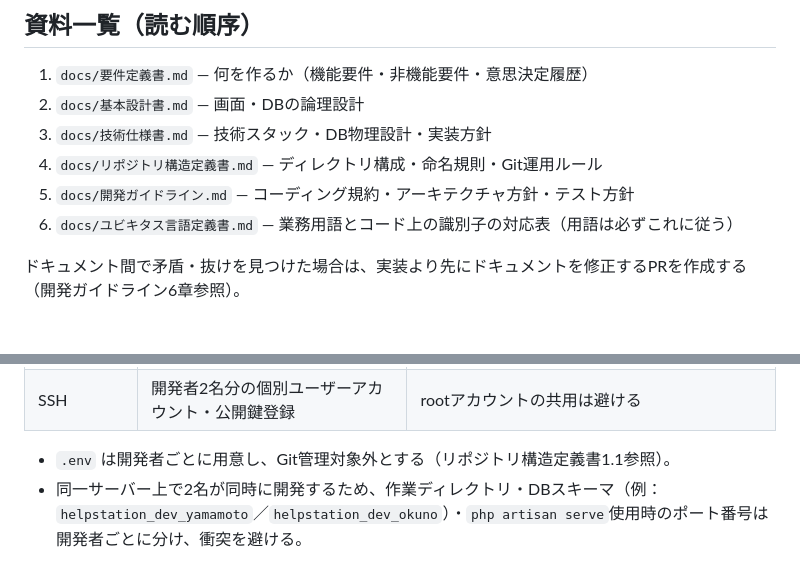
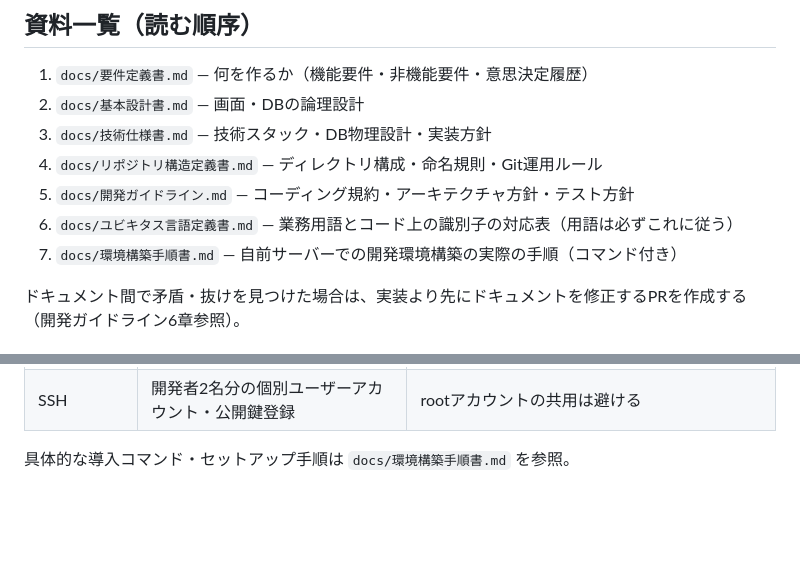
Before and after one commit to pluslub/helpstation, a Markdown page: CLAUDE.md, 2 parts joined by grey strips. GitHub-like rendering; blank space fills up the shorter version.

Commit message:
環境構築手順を別資料として新規作成
CLAUDE.mdへの追記ではなく、docs/環境構築手順書.mdとして独立した
資料にする。CLAUDE.mdの資料一覧に追加し、開発環境節は手順の全文を
埋め込まず本書へのポインタのみとして、内容の重複を避ける。

Co-Authored-By: Claude Sonnet 5 <noreply@anthropic.com>

```diff
--- a/CLAUDE.md
+++ b/CLAUDE.md
@@ -14,6 +14,7 @@
 4. `docs/リポジトリ構造定義書.md` — ディレクトリ構成・命名規則・Git運用ルール
 5. `docs/開発ガイドライン.md` — コーディング規約・アーキテクチャ方針・テスト方針
 6. `docs/ユビキタス言語定義書.md` — 業務用語とコード上の識別子の対応表（用語は必ずこれに従う）
+7. `docs/環境構築手順書.md` — 自前サーバーでの開発環境構築の実際の手順（コマンド付き）
 
 ドキュメント間で矛盾・抜けを見つけた場合は、実装より先にドキュメントを修正するPRを作成する（開発ガイドライン6章参照）。
 
@@ -66,5 +67,4 @@
 | Git | 最新版 | バージョン管理 |
 | SSH | 開発者2名分の個別ユーザーアカウント・公開鍵登録 | rootアカウントの共用は避ける |
 
-- `.env` は開発者ごとに用意し、Git管理対象外とする（リポジトリ構造定義書1.1参照）。
-- 同一サーバー上で2名が同時に開発するため、作業ディレクトリ・DBスキーマ（例：`helpstation_dev_yamamoto`／`helpstation_dev_okuno`）・`php artisan serve`使用時のポート番号は開発者ごとに分け、衝突を避ける。
+具体的な導入コマンド・セットアップ手順は `docs/環境構築手順書.md` を参照。
```
Also changed, not shown: docs/環境構築手順書.md (added, +67 -0 lines).
